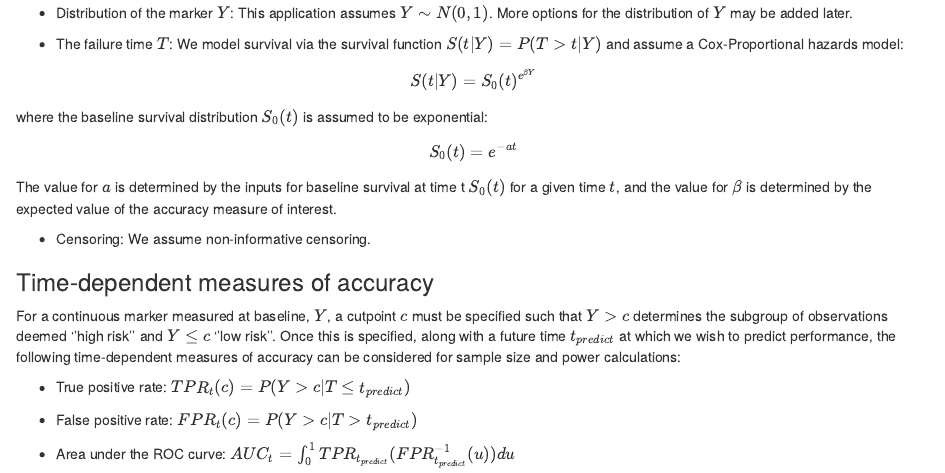
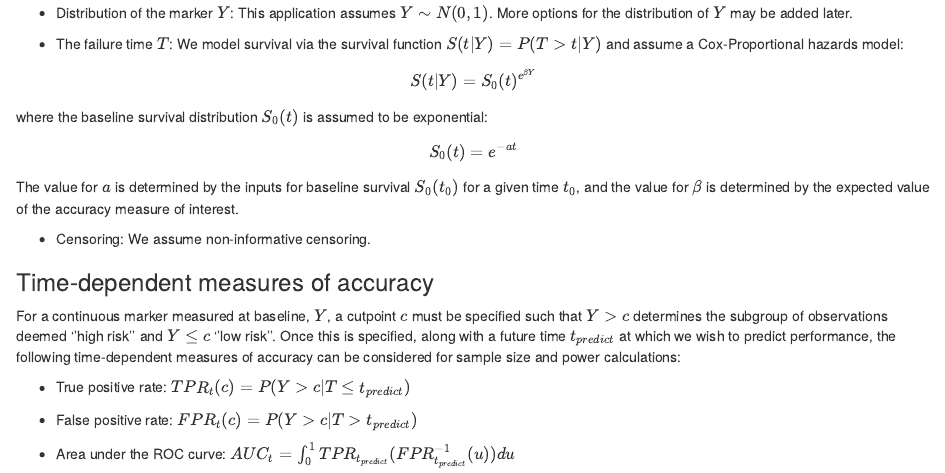
Before and after one commit to mdbrown/PowerSAM_ncc, an R Markdown document (introduction.Rmd): the page in a window 1100 px wide, from 400 px down. Rendered offline with R 4.5, knitr and Pandoc, with nearby package versions.

Commit message:
fixed typo

```diff
--- a/introduction.Rmd
+++ b/introduction.Rmd
@@ -29,7 +29,7 @@ $$
 S_0(t) = e^{-at}
 $$
 
-The value for $a$ is determined by the inputs for baseline survival at time t $S_0(t)$ for a given time $t$, and the value for $\beta$ is determined by the expected value of the accuracy measure of interest.
+The value for $a$ is determined by the inputs for baseline survival $S_0(t_0)$ for a given time $t_0$, and the value for $\beta$ is determined by the expected value of the accuracy measure of interest.
 
 * Censoring: We assume non-informative censoring.
 
```
